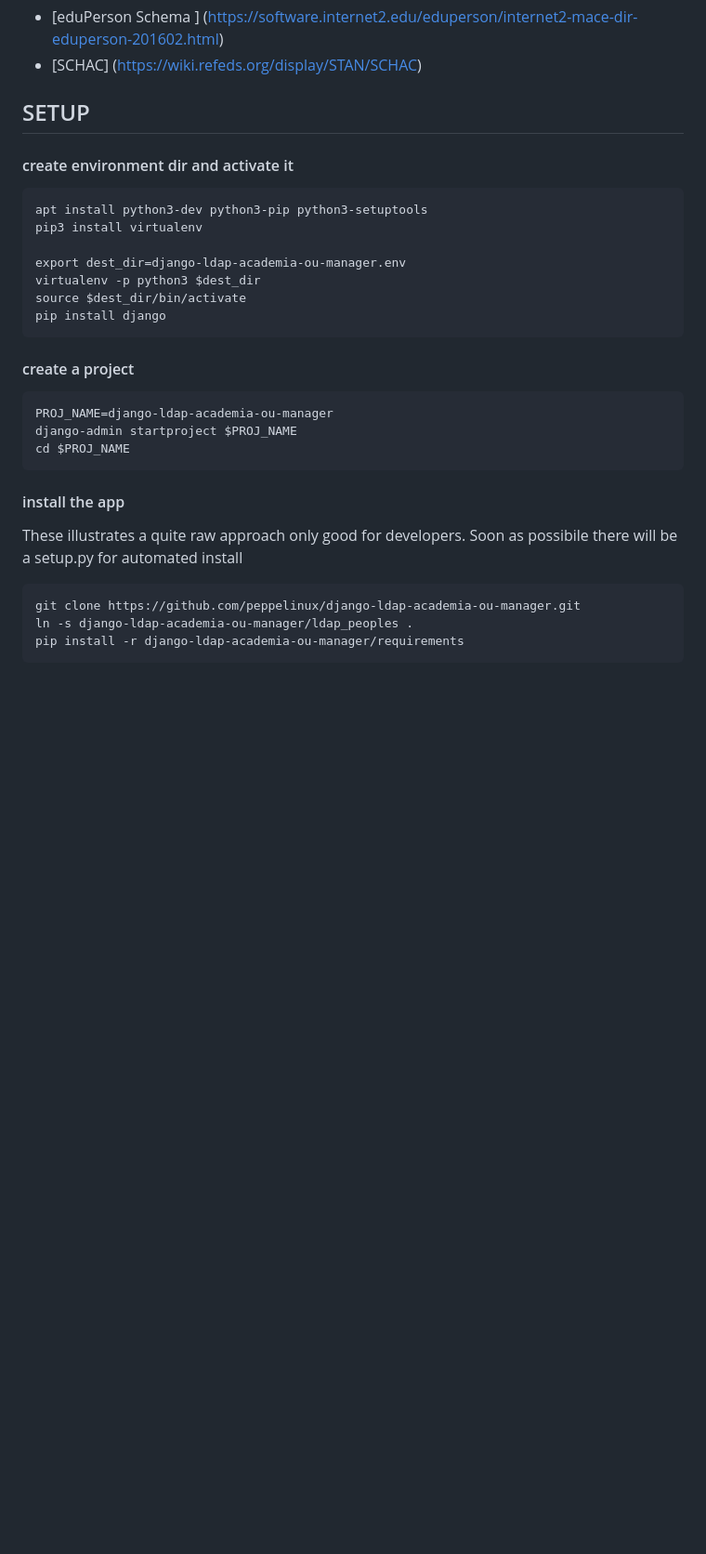
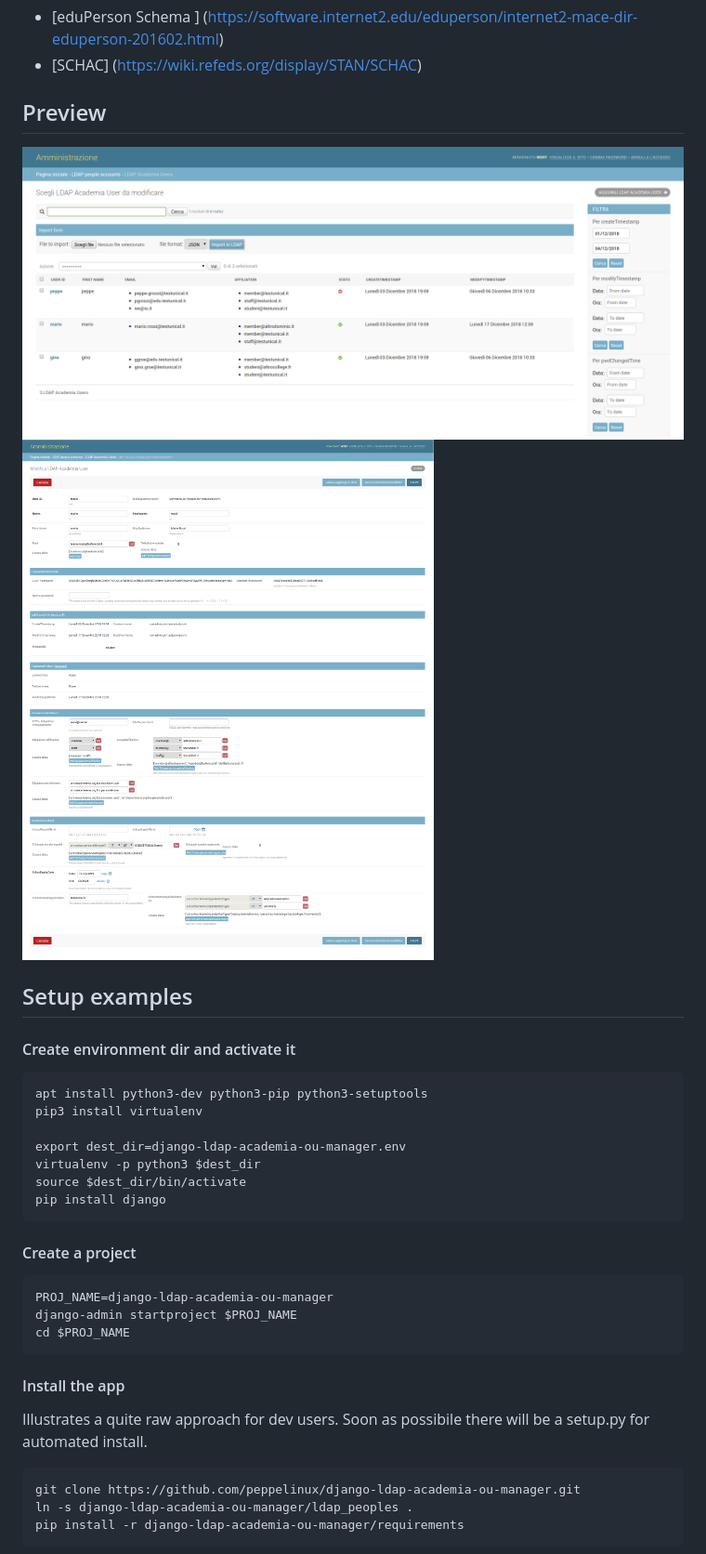
Before and after one commit to peppelinux/django-ldap-academia-ou-manager, a Markdown page: README.md, the part around the change printed below. Shown: that part at 93% size. Rendered like a GitHub page; pictures changed too: img/search.png (added); blank space fills up the shorter version.

Commit message:
Readme with preview image

`````diff
--- a/README.md
+++ b/README.md
@@ -9,10 +9,16 @@ References
 - [eduPerson Schema  ] (https://software.internet2.edu/eduperson/internet2-mace-dir-eduperson-201602.html)
 - [SCHAC] (https://wiki.refeds.org/display/STAN/SCHAC)
 
-SETUP
------
+Preview
+-------
 
-#### create environment dir and activate it
+![Alt text](img/search.png)
+![Alt text](img/preview.png)
+
+Setup examples
+--------------
+
+#### Create environment dir and activate it
 ````
 apt install python3-dev python3-pip python3-setuptools
 pip3 install virtualenv
@@ -23,16 +29,16 @@ source $dest_dir/bin/activate
 pip install django
 ````
 
-#### create a project
+#### Create a project
 ````
 PROJ_NAME=django-ldap-academia-ou-manager
 django-admin startproject $PROJ_NAME
 cd $PROJ_NAME
 ````
 
-#### install the app
-These illustrates a quite raw approach only good for developers.
-Soon as possibile there will be a setup.py for automated install
+#### Install the app
+Illustrates a quite raw approach for dev users.
+Soon as possibile there will be a setup.py for automated install.
 ````
 git clone https://github.com/peppelinux/django-ldap-academia-ou-manager.git
 ln -s django-ldap-academia-ou-manager/ldap_peoples .
`````
Also changed, not shown: other parts of README.md (+3 -3 lines).
